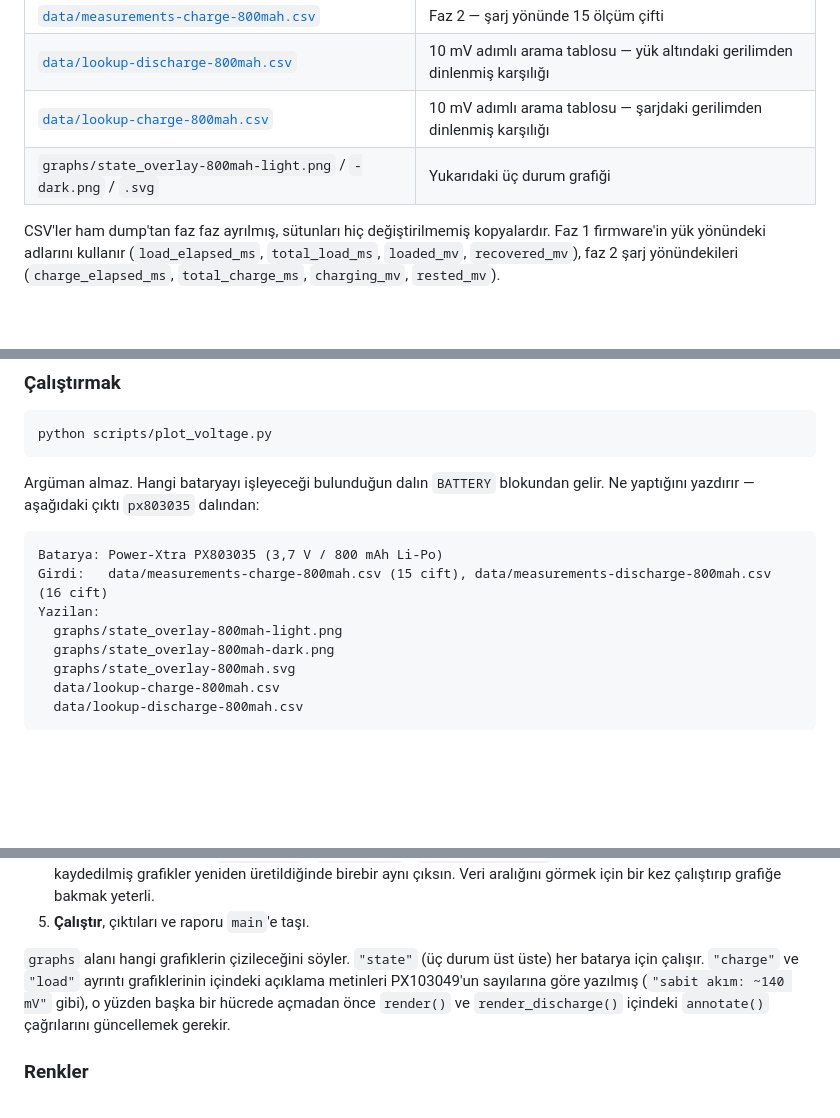
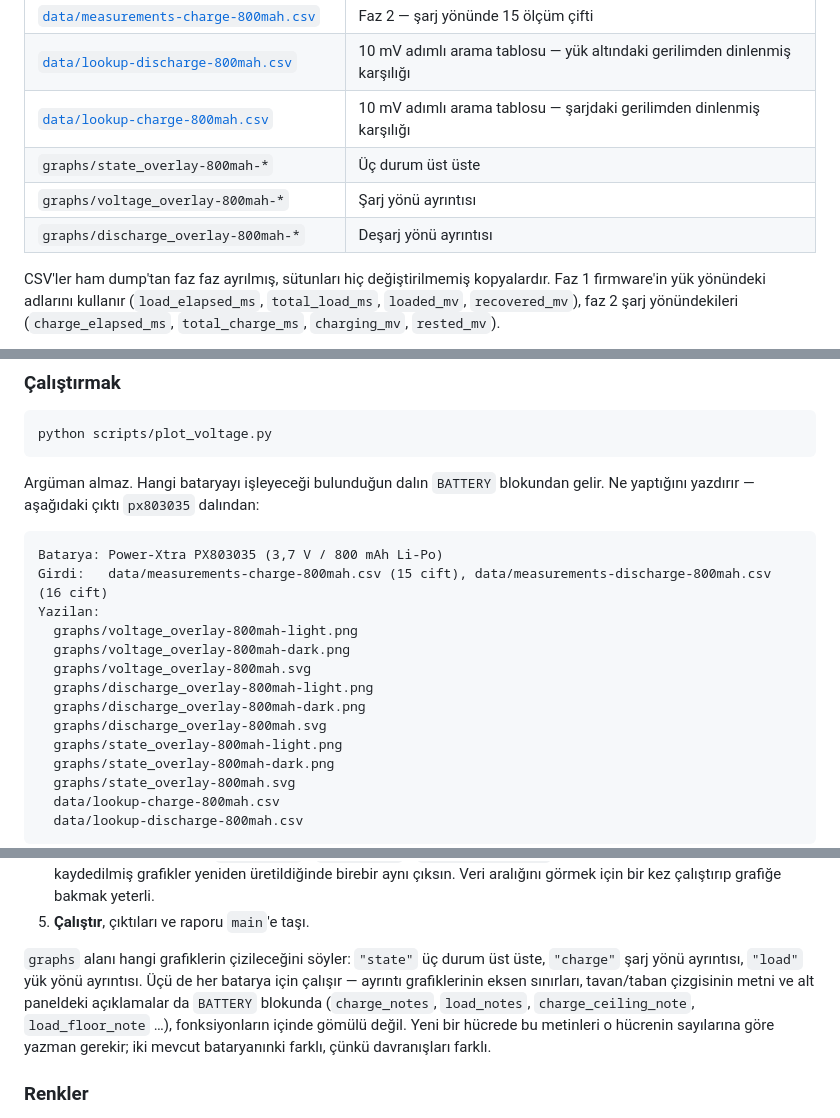
Before and after one commit to ardaacala/powerxtra-px103049-voltage-map, a Markdown page: README.md, 3 parts joined by grey strips. Rendered like a GitHub page; blank space fills up the shorter version.

```diff
--- a/README.md
+++ b/README.md
@@ -597,7 +629,9 @@ OCV→SoC eğrisi içermez.
 | [`data/measurements-charge-800mah.csv`](data/measurements-charge-800mah.csv) | Faz 2 — şarj yönünde 15 ölçüm çifti |
 | [`data/lookup-discharge-800mah.csv`](data/lookup-discharge-800mah.csv) | 10 mV adımlı arama tablosu — yük altındaki gerilimden dinlenmiş karşılığı |
 | [`data/lookup-charge-800mah.csv`](data/lookup-charge-800mah.csv) | 10 mV adımlı arama tablosu — şarjdaki gerilimden dinlenmiş karşılığı |
-| `graphs/state_overlay-800mah-light.png` / `-dark.png` / `.svg` | Yukarıdaki üç durum grafiği |
+| `graphs/state_overlay-800mah-*` | Üç durum üst üste |
+| `graphs/voltage_overlay-800mah-*` | Şarj yönü ayrıntısı |
+| `graphs/discharge_overlay-800mah-*` | Deşarj yönü ayrıntısı |
 
 CSV'ler ham dump'tan faz faz ayrılmış, sütunları hiç değiştirilmemiş kopyalardır.
 Faz 1 firmware'in yük yönündeki adlarını kullanır (`load_elapsed_ms`, `total_load_ms`,
@@ -674,6 +708,12 @@ Ne yaptığını yazdırır — aşağıdaki çıktı `px803035` dalından:
 Batarya: Power-Xtra PX803035 (3,7 V / 800 mAh Li-Po)
 Girdi:   data/measurements-charge-800mah.csv (15 cift), data/measurements-discharge-800mah.csv (16 cift)
 Yazilan:
+  graphs/voltage_overlay-800mah-light.png
+  graphs/voltage_overlay-800mah-dark.png
+  graphs/voltage_overlay-800mah.svg
+  graphs/discharge_overlay-800mah-light.png
+  graphs/discharge_overlay-800mah-dark.png
+  graphs/discharge_overlay-800mah.svg
   graphs/state_overlay-800mah-light.png
   graphs/state_overlay-800mah-dark.png
   graphs/state_overlay-800mah.svg
@@ -747,11 +787,13 @@ bloğunu doldur:
    grafiğe bakmak yeterli.
 5. **Çalıştır**, çıktıları ve raporu `main`'e taşı.
 
-`graphs` alanı hangi grafiklerin çizileceğini söyler. `"state"` (üç durum üst üste)
-her batarya için çalışır. `"charge"` ve `"load"` ayrıntı grafiklerinin içindeki
-açıklama metinleri PX103049'un sayılarına göre yazılmış (`"sabit akım: ~140 mV"`
-gibi), o yüzden başka bir hücrede açmadan önce `render()` ve `render_discharge()`
-içindeki `annotate()` çağrılarını güncellemek gerekir.
+`graphs` alanı hangi grafiklerin çizileceğini söyler: `"state"` üç durum üst üste,
+`"charge"` şarj yönü ayrıntısı, `"load"` yük yönü ayrıntısı. Üçü de her batarya için
+çalışır — ayrıntı grafiklerinin eksen sınırları, tavan/taban çizgisinin metni ve alt
+paneldeki açıklamalar da `BATTERY` blokunda (`charge_notes`, `load_notes`,
+`charge_ceiling_note`, `load_floor_note` …), fonksiyonların içinde gömülü değil. Yeni
+bir hücrede bu metinleri o hücrenin sayılarına göre yazman gerekir; iki mevcut
+bataryanınki farklı, çünkü davranışları farklı.
 
 ### Renkler
 
```
Also changed, not shown: other parts of README.md (+34 -2 lines), graphs/discharge_overlay-800mah-dark.png (added), graphs/discharge_overlay-800mah-light.png (added), graphs/voltage_overlay-800mah-dark.png (added), graphs/voltage_overlay-800mah-light.png (added), 2 other files.
